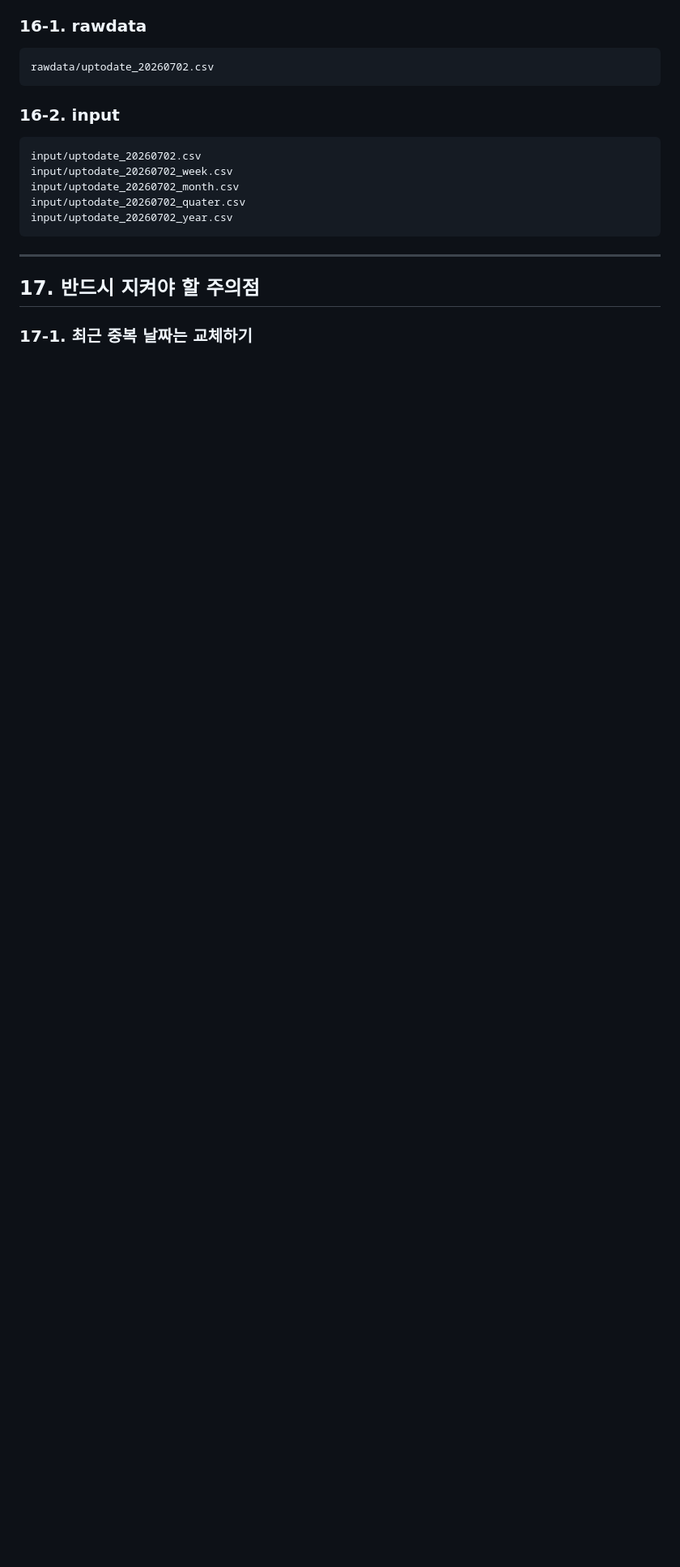
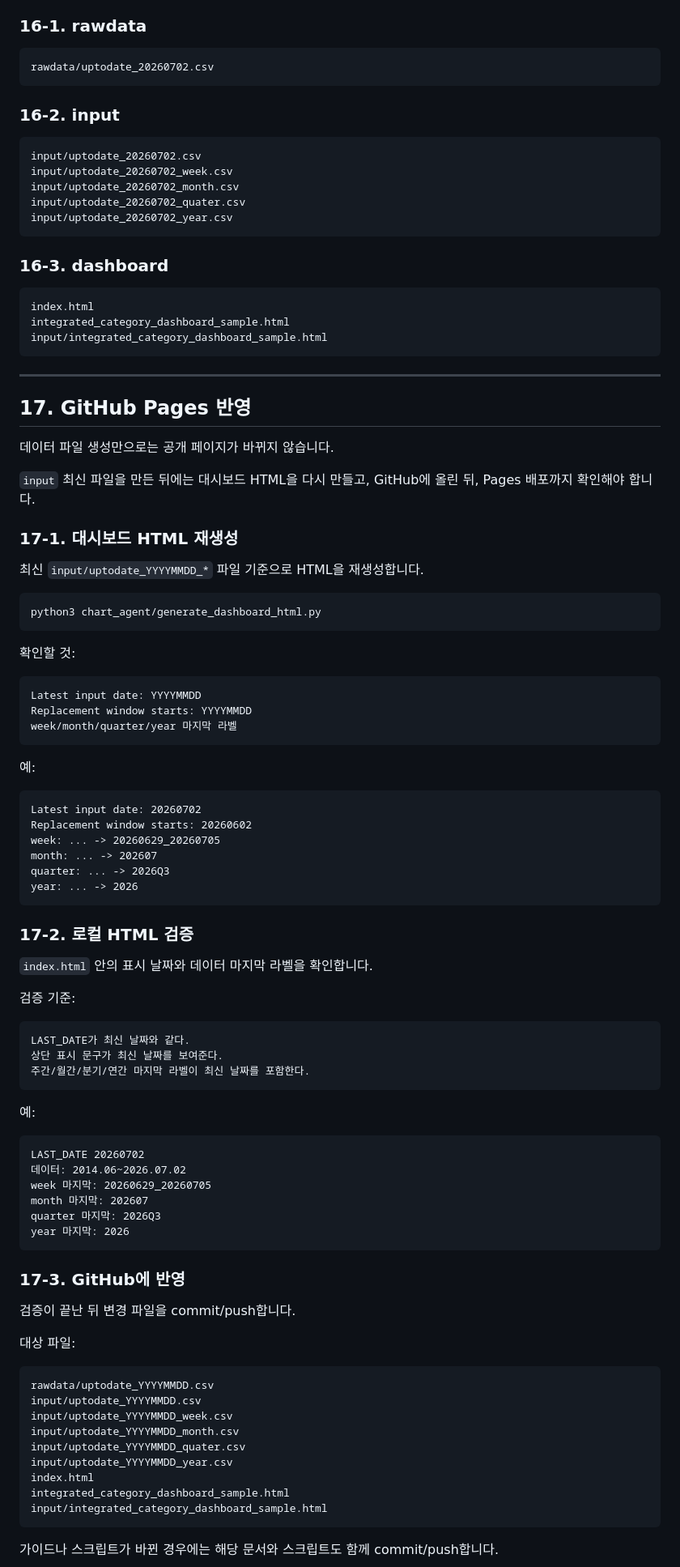
Before and after one commit to nistulgrow/trend, a Markdown page: guides/uptodate_data_pipeline_guide.md, the part around one of its changes. Shown at 81% size. Rendered like a GitHub page; blank space fills up the shorter version.

Commit message:
Document GitHub Pages pipeline completion

````diff
--- a/guides/uptodate_data_pipeline_guide.md
+++ b/guides/uptodate_data_pipeline_guide.md
@@ -711,8 +715,89 @@ input/uptodate_20260702_quater.csv
 input/uptodate_20260702_year.csv
 ```
 
+### 16-3. dashboard
+
+```text
+index.html
+integrated_category_dashboard_sample.html
+input/integrated_category_dashboard_sample.html
+```
+
 ---
 
-## 17. 반드시 지켜야 할 주의점
+## 17. GitHub Pages 반영
 
-### 17-1. 최근 중복 날짜는 교체하기
+데이터 파일 생성만으로는 공개 페이지가 바뀌지 않습니다.
+
+`input` 최신 파일을 만든 뒤에는 대시보드 HTML을 다시 만들고, GitHub에 올린 뒤, Pages 배포까지 확인해야 합니다.
+
+### 17-1. 대시보드 HTML 재생성
+
+최신 `input/uptodate_YYYYMMDD_*` 파일 기준으로 HTML을 재생성합니다.
+
+```text
+python3 chart_agent/generate_dashboard_html.py
+```
+
+확인할 것:
+
+```text
+Latest input date: YYYYMMDD
+Replacement window starts: YYYYMMDD
+week/month/quarter/year 마지막 라벨
+```
+
+예:
+
+```text
+Latest input date: 20260702
+Replacement window starts: 20260602
+week: ... -> 20260629_20260705
+month: ... -> 202607
+quarter: ... -> 2026Q3
+year: ... -> 2026
+```
+
+### 17-2. 로컬 HTML 검증
+
+`index.html` 안의 표시 날짜와 데이터 마지막 라벨을 확인합니다.
+
+검증 기준:
+
+```text
+LAST_DATE가 최신 날짜와 같다.
+상단 표시 문구가 최신 날짜를 보여준다.
+주간/월간/분기/연간 마지막 라벨이 최신 날짜를 포함한다.
+```
+
+예:
+
+```text
+LAST_DATE 20260702
+데이터: 2014.06~2026.07.02
+week 마지막: 20260629_20260705
+month 마지막: 202607
+quarter 마지막: 2026Q3
+year 마지막: 2026
+```
+
+### 17-3. GitHub에 반영
+
+검증이 끝난 뒤 변경 파일을 commit/push합니다.
+
+대상 파일:
+
+```text
+rawdata/uptodate_YYYYMMDD.csv
+input/uptodate_YYYYMMDD.csv
+input/uptodate_YYYYMMDD_week.csv
+input/uptodate_YYYYMMDD_month.csv
+input/uptodate_YYYYMMDD_quater.csv
+input/uptodate_YYYYMMDD_year.csv
+index.html
+integrated_category_dashboard_sample.html
+input/integrated_category_dashboard_sample.html
+```
+
+가이드나 스크립트가 바뀐 경우에는 해당 문서와 스크립트도 함께 commit/push합니다.
+
````
Also changed, not shown: other parts of guides/uptodate_data_pipeline_guide.md (+72 -11 lines).
